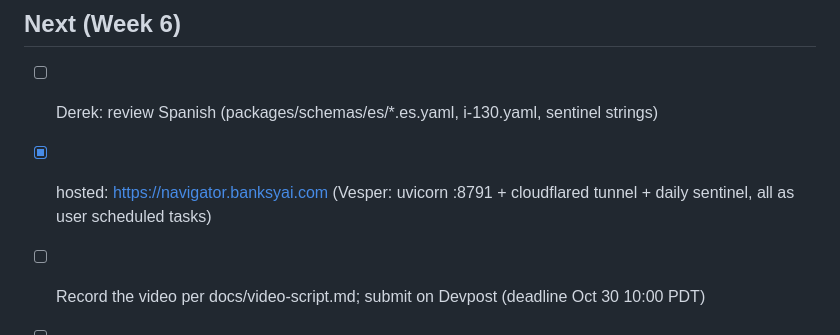
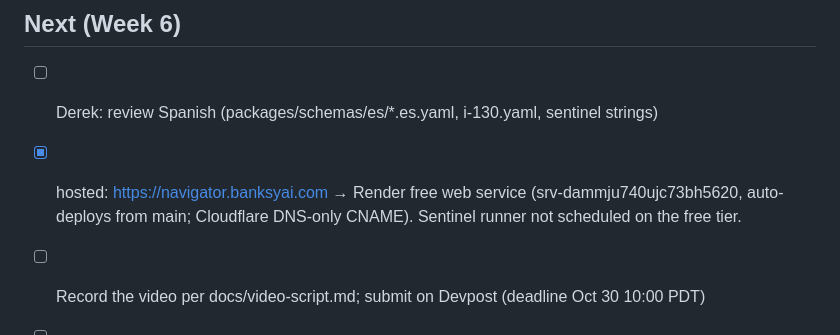
Before and after one commit to banksythequantLab/bureaucracy-navigator, a Markdown page: task.md, the part around the change. GitHub-like rendering.

Commit message:
Hosting: Render free web service behind navigator.banksyai.com

```diff
--- a/task.md
+++ b/task.md
@@ -79,7 +79,7 @@ _Nebius x NVIDIA Global AI Hackathon · deadline Oct 30 2026 10:00 PDT · Notion
 
 ## Next (Week 6)
 - [ ] Derek: review Spanish (packages/schemas/es/*.es.yaml, i-130.yaml, sentinel strings)
-- [x] hosted: https://navigator.banksyai.com (Vesper: uvicorn :8791 + cloudflared tunnel + daily sentinel, all as user scheduled tasks)
+- [x] hosted: https://navigator.banksyai.com → Render free web service (srv-dammju740ujc73bh5620, auto-deploys from main; Cloudflare DNS-only CNAME). Sentinel runner not scheduled on the free tier.
 - [ ] Record the video per docs/video-script.md; submit on Devpost (deadline Oct 30 10:00 PDT)
 - [ ] Optional polish: N-400 remaining parts; Nemotron phrasing QA in Spanish
 - [ ] Re-run inspector when the 09/15/26 I-765 edition posts; diff field names
```
Also changed, not shown: README.md (+12 -0 lines).
